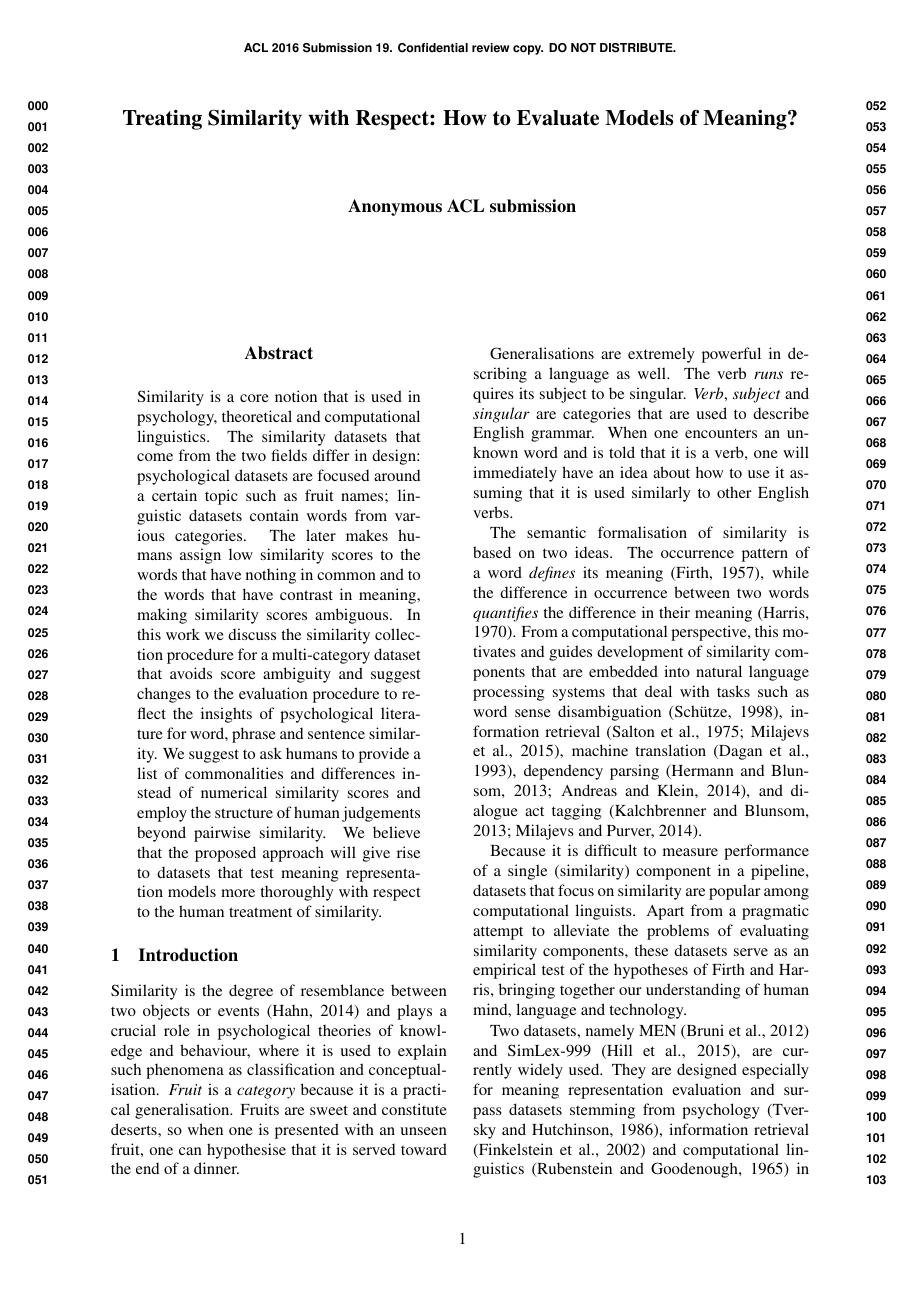
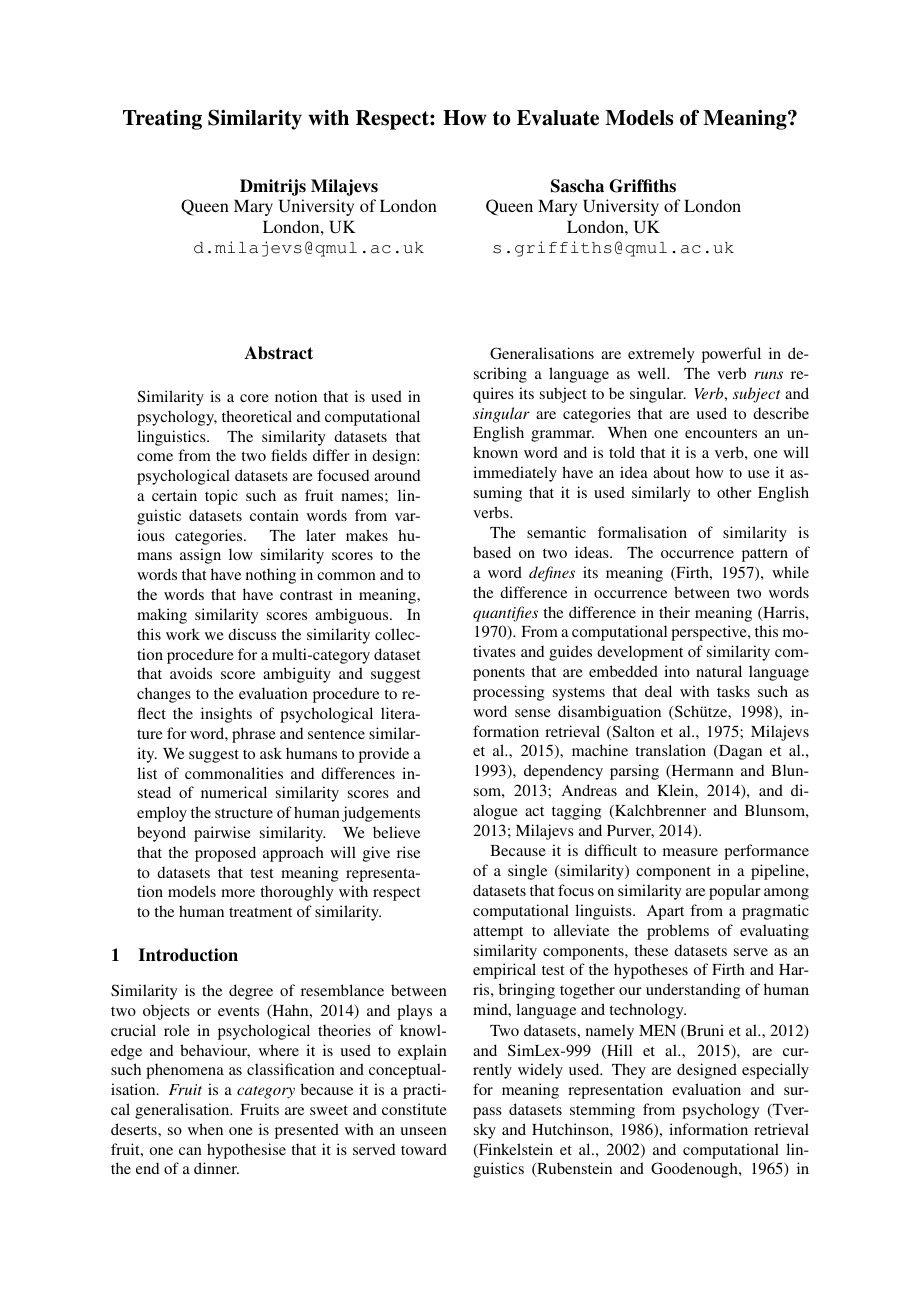
Before and after one commit to dimazest/2016-on-similarity, a LaTeX paper (paper.tex): page 1 of 7. Compiled offline with pdfLaTeX.

Commit message:
Getting ready for the final version

```diff
--- a/paper.tex
+++ b/paper.tex
@@ -19,7 +19,7 @@
 
 \sloppy
 
-% \aclfinalcopy % Uncomment this line for the final submission
+\aclfinalcopy % Uncomment this line for the final submission
 \def\aclpaperid{19} %  Enter the acl Paper ID here
 
 
@@ -38,16 +38,15 @@
 
 \title{Treating Similarity with Respect: How to Evaluate Models of Meaning?}
 
-% \author{First Author \\
-%   Affiliation / Address line 1 \\
-%   Affiliation / Address line 2 \\
-%   Affiliation / Address line 3 \\
-%   {\tt email@domain} \\\And
-%   Second Author \\
-%   Affiliation / Address line 1 \\
-%   Affiliation / Address line 2 \\
-%   Affiliation / Address line 3 \\
-%   {\tt email@domain} \\}
+\author{Dmitrijs Milajevs \\
+  Queen Mary University of London \\
+  London, UK \\
+  {\tt d.milajevs@qmul.ac.uk} \\\And
+  Sascha Griffiths \\
+  Queen Mary University of London \\
+  London, UK \\
+  {\tt s.griffiths@qmul.ac.uk} \\
+}
 
 \date{}
 
```
